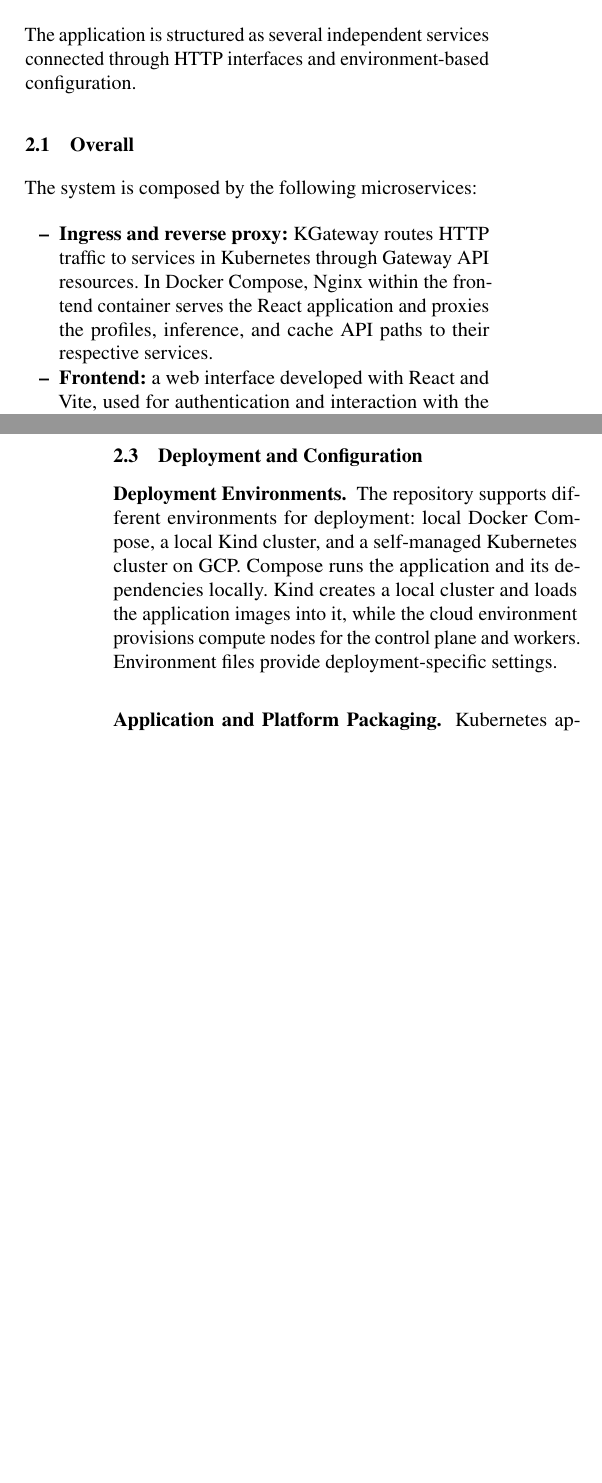
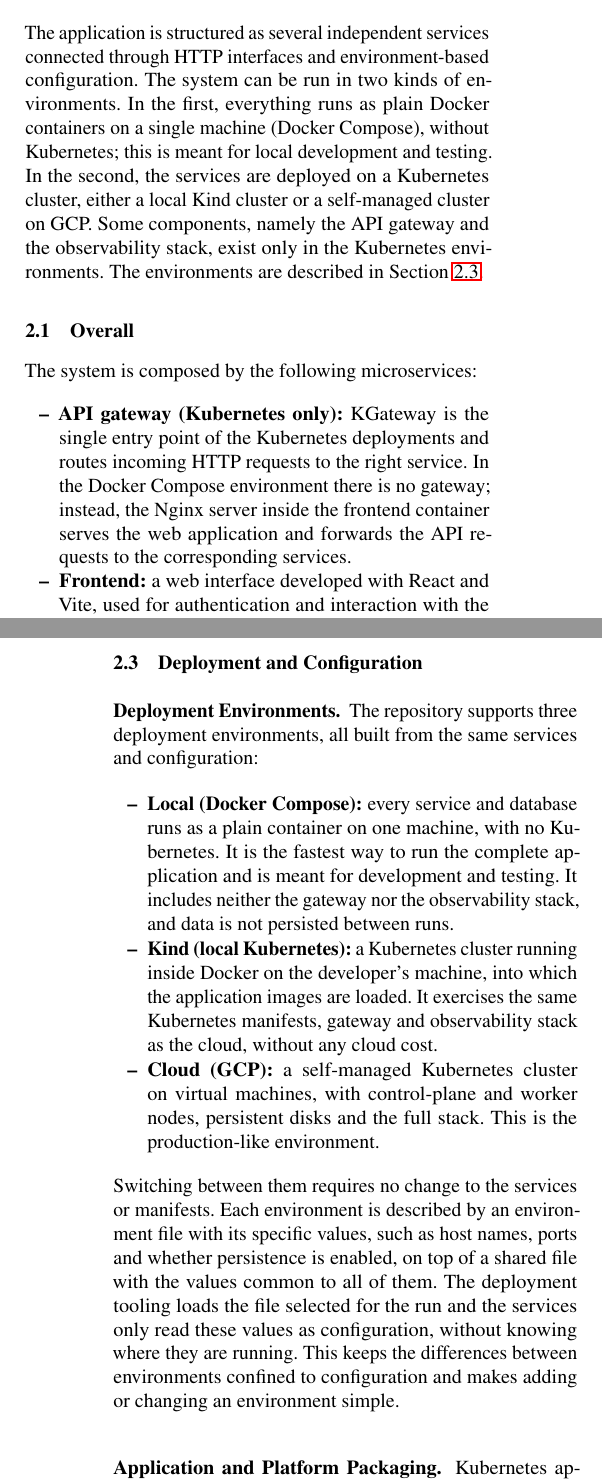
Before and after one commit to crispantea/MovieRecommendation, a LaTeX paper (project-report.tex): two parts of the columns of pages 1 and 3 of 4 before the commit and two parts of the columns of pages 1 and 3 of 5 after it, joined at a grey line, cut so that both start at the same text, the shorter picture padded with empty space. Compiled offline with pdfLaTeX.

Commit message:
feat: small fixes on report; added my own ist number and email, added a better introduction on the System Design and Architecture section (this was needed because we dont talk about the envrionments before this, and the descriptions bellow talk a lot about it), corrected API gateway system name and description and also explain with a bit more detail the Deployment Envrionments.

```diff
--- a/project-report.tex
+++ b/project-report.tex
@@ -62,7 +60,7 @@ The project is implemented as a realistic cloud-native application and is organi
 
 \section{System Design and Architecture}
 
-The application is structured as several independent services connected through HTTP interfaces and environment-based configuration.
+The application is structured as several independent services connected through HTTP interfaces and environment-based configuration. The system can be run in two kinds of environments. In the first, everything runs as plain Docker containers on a single machine (Docker Compose), without Kubernetes; this is meant for local development and testing. In the second, the services are deployed on a Kubernetes cluster, either a local Kind cluster or a self-managed cluster on GCP. Some components, namely the API gateway and the observability stack, exist only in the Kubernetes environments. The environments are described in Section~\ref{sec:deployment}.
 
 \begin{figure*}[t]
     \centering
@@ -75,7 +73,7 @@ The application is structured as several independent services connected through
 The system is composed by the following microservices:
 
 \begin{itemize}
-    \item \textbf{Ingress and reverse proxy:} KGateway routes HTTP traffic to services in Kubernetes through Gateway API resources. In Docker Compose, Nginx within the frontend container serves the React application and proxies the profiles, inference, and cache API paths to their respective services.
+    \item \textbf{API gateway (Kubernetes only):} KGateway is the single entry point of the Kubernetes deployments and routes incoming HTTP requests to the right service. In the Docker Compose environment there is no gateway; instead, the Nginx server inside the frontend container serves the web application and forwards the API requests to the corresponding services.
     \item \textbf{Frontend:} a web interface developed with React and Vite, used for authentication and interaction with the recommendation system.
     \item \textbf{Authentication:} Keycloak provides identity management and token validation for secure access across microservices.
     \item \textbf{Profiles service:} exposes a Flask REST API for managing user profiles, preferences, and watch history, with data stored in PostgreSQL.
@@ -101,9 +99,15 @@ For observability, \textbf{OpenTelemetry} collects Keycloak metrics and inferenc
 
 \subsection{Deployment and Configuration}
 
-\subsubsection{Deployment Environments.}
+\subsubsection{Deployment Environments.}\label{sec:deployment}
 
-The repository supports different environments for deployment: local Docker Compose, a local Kind cluster, and a self-managed Kubernetes cluster on GCP. Compose runs the application and its dependencies locally. Kind creates a local cluster and loads the application images into it, while the cloud environment provisions compute nodes for the control plane and workers. Environment files provide deployment-specific settings.
+The repository supports three deployment environments, all built from the same services and configuration:
+\begin{itemize}
+    \item \textbf{Local (Docker Compose):} every service and database runs as a plain container on one machine, with no Kubernetes. It is the fastest way to run the complete application and is meant for development and testing. It includes neither the gateway nor the observability stack, and data is not persisted between runs.
+    \item \textbf{Kind (local Kubernetes):} a Kubernetes cluster running inside Docker on the developer's machine, into which the application images are loaded. It exercises the same Kubernetes manifests, gateway and observability stack as the cloud, without any cloud cost.
+    \item \textbf{Cloud (GCP):} a self-managed Kubernetes cluster on virtual machines, with control-plane and worker nodes, persistent disks and the full stack. This is the production-like environment.
+\end{itemize}
+Switching between them requires no change to the services or manifests. Each environment is described by an environment file with its specific values, such as host names, ports and whether persistence is enabled, on top of a shared file with the values common to all of them. The deployment tooling loads the file selected for the run and the services only read these values as configuration, without knowing where they are running. This keeps the differences between environments confined to configuration and makes adding or changing an environment simple.
 
 \subsubsection{Application and Platform Packaging.}
 
```
Also changed, not shown: project-report.tex (8 more changed lines).
